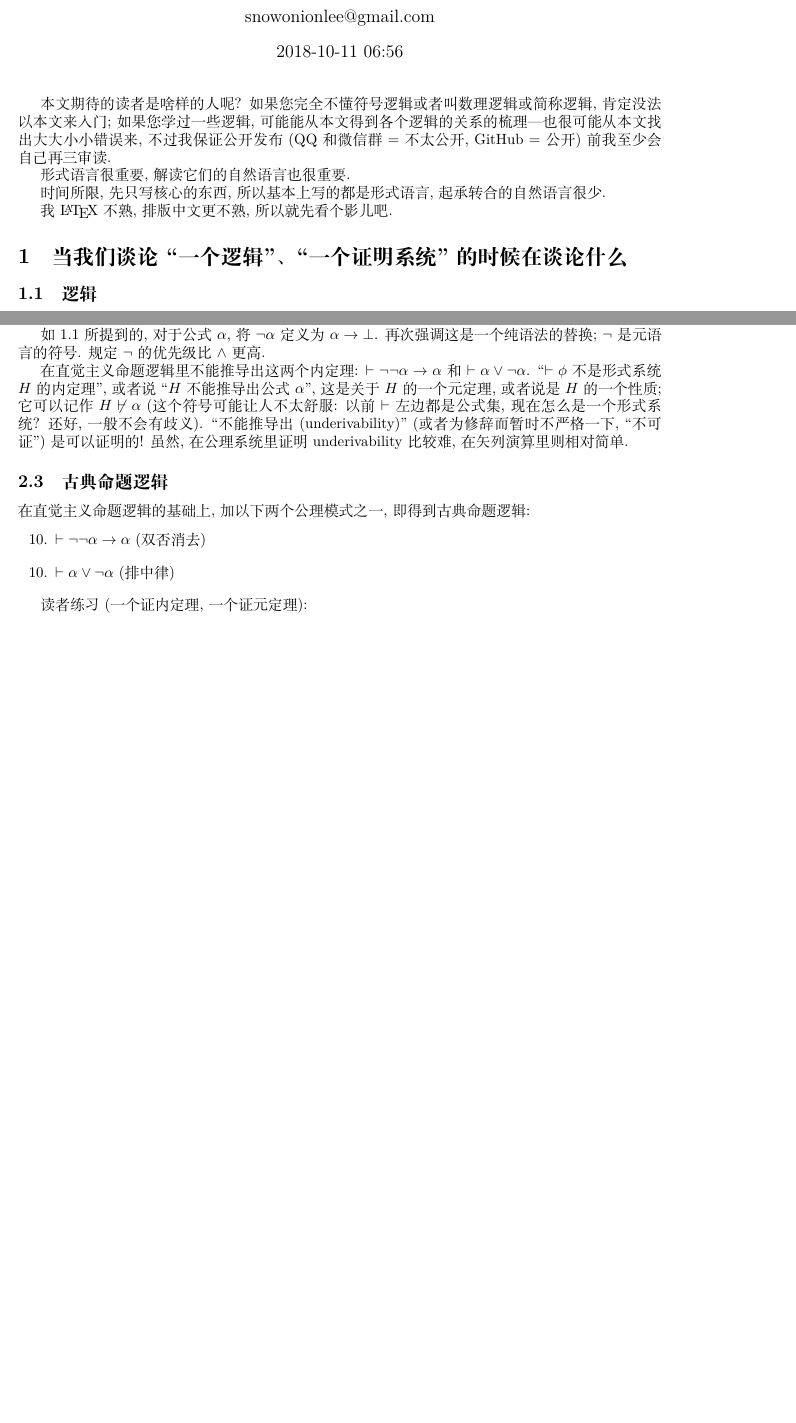
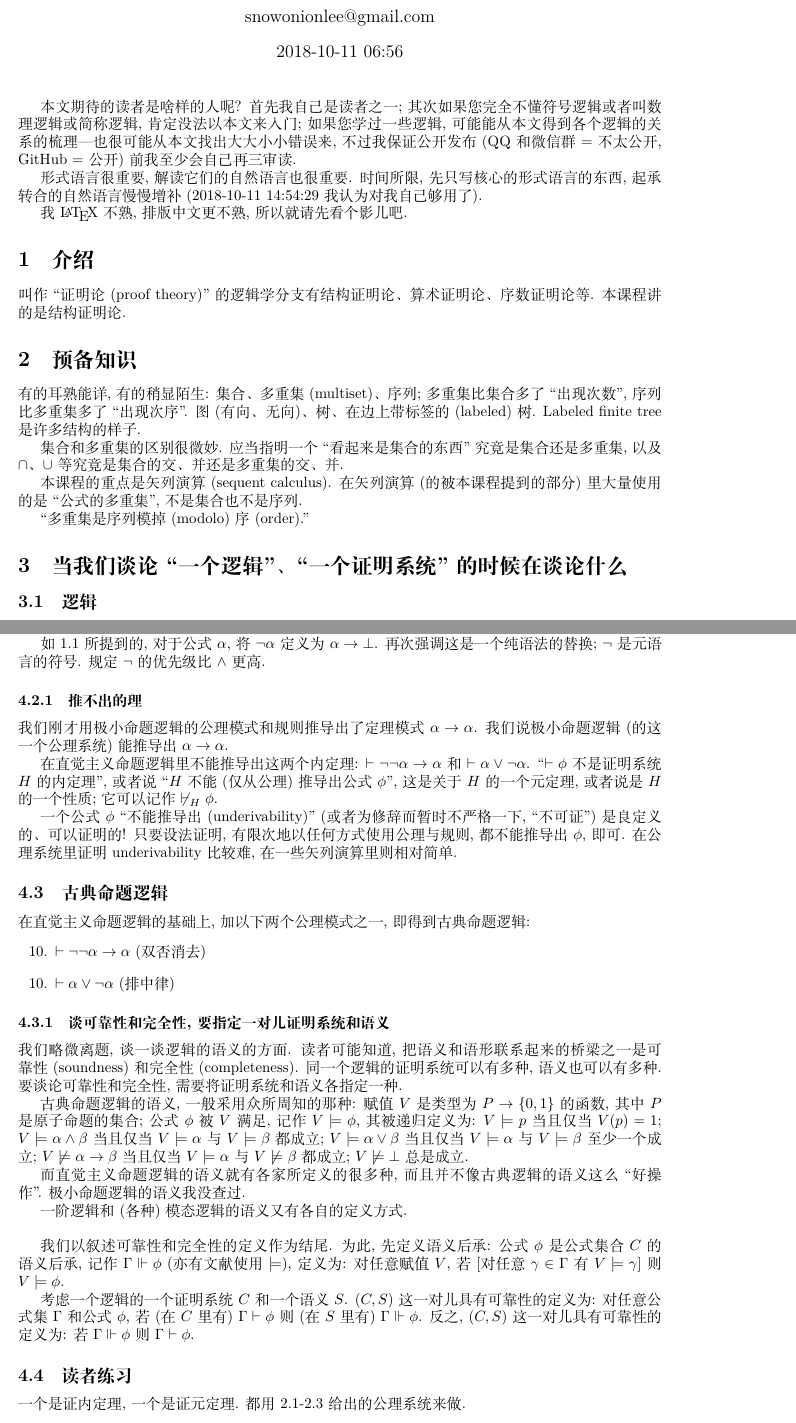
Before and after one commit to SnowOnion/Proof-Theory-Notes-zh_CN, a LaTeX document (week-01.tex): two parts of pages 1 and 3 of 4 before the commit and two parts of pages 1 and 4 of 5 after it, joined at a grey line, cut so that both start at the same text, the shorter picture padded with empty space. Compiled offline with XeLaTeX.

Commit message:
lecture 1 almost complete

```diff
--- a/week-01.tex
+++ b/week-01.tex
@@ -127,7 +127,7 @@
 %
 %\EQ
 
-\title{Junhua Yu 证明论 2017 - SOnion 笔记 (草稿)}
+\title{Junhua Yu 证明论 2017 - 第 1 课 - SOnion 笔记 (草稿)}
 \author{snowonionlee@gmail.com}
 \date{\DTMnow}
 
@@ -135,13 +135,25 @@
 
 \maketitle
 
-本文期待的读者是啥样的人呢? 如果您完全不懂符号逻辑或者叫数理逻辑或简称逻辑, 肯定没法以本文来入门; 如果您学过一些逻辑, 可能能从本文得到各个逻辑的关系的梳理---也很可能从本文找出大大小小错误来, 不过我保证公开发布 (QQ 和微信群 = 不太公开, GitHub = 公开) 前我至少会自己再三审读.
+本文期待的读者是啥样的人呢? 首先我自己是读者之一; 其次如果您完全不懂符号逻辑或者叫数理逻辑或简称逻辑, 肯定没法以本文来入门; 如果您学过一些逻辑, 可能能从本文得到各个逻辑的关系的梳理---也很可能从本文找出大大小小错误来, 不过我保证公开发布 (QQ 和微信群 = 不太公开, GitHub = 公开) 前我至少会自己再三审读.
 
-形式语言很重要, 解读它们的自然语言也很重要.
+形式语言很重要, 解读它们的自然语言也很重要. 时间所限, 先只写核心的形式语言的东西, 起承转合的自然语言慢慢增补 (2018-10-11 14:54:29 我认为对我自己够用了).
 
-时间所限, 先只写核心的东西, 所以基本上写的都是形式语言, 起承转合的自然语言很少.
+我 \LaTeX 不熟, 排版中文更不熟, 所以就请先看个影儿吧.
 
-我 \LaTeX 不熟, 排版中文更不熟, 所以就先看个影儿吧.
+\section{介绍}
+
+叫作``证明论(proof theory)''的逻辑学分支有结构证明论、算术证明论、序数证明论等. 本课程讲的是结构证明论.
+
+\section{预备知识}
+
+有的耳熟能详, 有的稍显陌生: 集合、多重集(multiset)、序列; 多重集比集合多了``出现次数'', 序列比多重集多了 ``出现次序''. 图 (有向、无向)、树、在边上带标签的 (labeled)树. Labeled finite tree 是许多结构的样子.
+
+集合和多重集的区别很微妙. 应当指明一个 ``看起来是集合的东西''究竟是集合还是多重集, 以及$\cap$、$\cup$ 等究竟是集合的交、并还是多重集的交、并.
+
+本课程的重点是矢列演算(sequent calculus). 在矢列演算(的被本课程提到的部分)里大量使用的是``公式的多重集'', 不是集合也不是序列.
+
+``多重集是序列模掉(modolo)序(order).''
 
 \section{当我们谈论``一个逻辑''、``一个证明系统''的时候在谈论什么}
 
@@ -298,7 +311,13 @@ MP 规则为:
 
 如 1.1 所提到的, 对于公式 $\a$, 将 $\neg \a$ 定义为 $\a \to \bot$. 再次强调这是一个纯语法的替换; $\neg$ 是元语言的符号. 规定 $\neg$ 的优先级比 $\land$ 更高.
 
-在直觉主义命题逻辑里不能推导出这两个内定理: $\vdash \neg \neg \a \to \a$ 和 $\vdash \a \lor \neg \a$. ``$\vdash \phi$ 不是形式系统 $H$ 的内定理'', 或者说 ``$H$ 不能推导出公式 $\a$'', 这是关于 $H$ 的一个元定理, 或者说是 $H$ 的一个性质; 它可以记作 $H \not\vdash \a$ (这个符号可能让人不太舒服: 以前 $\vdash$ 左边都是公式集, 现在怎么是一个形式系统? 还好, 一般不会有歧义). ``不能推导出 (underivability)'' (或者为修辞而暂时不严格一下, ``不可证'') 是可以证明的! 虽然, 在公理系统里证明 underivability 比较难, 在矢列演算里则相对简单.
+\subsubsection{推不出的理}
+
+我们刚才用极小命题逻辑的公理模式和规则推导出了定理模式 $\a \to \a$. 我们说极小命题逻辑 (的这一个公理系统) 能推导出 $\a \to \a$.
+
+在直觉主义命题逻辑里不能推导出这两个内定理: $\vdash \neg \neg \a \to \a$ 和 $\vdash \a \lor \neg \a$. ``$\vdash \phi$ 不是证明系统 $H$ 的内定理'', 或者说 ``$H$ 不能 (仅从公理) 推导出公式 $\phi$'', 这是关于 $H$ 的一个元定理, 或者说是 $H$ 的一个性质; 它可以记作 $\not\vdash_H \phi$.
+
+一个公式 $\phi$ ``不能推导出 (underivability)'' (或者为修辞而暂时不严格一下, ``不可证'') 是良定义的、可以证明的! 只要设法证明, 有限次地以任何方式使用公理与规则, 都不能推导出$\phi$, 即可. 在公理系统里证明 underivability 比较难, 在一些矢列演算里则相对简单.
 
 \subsection{古典命题逻辑}
 
@@ -310,7 +329,23 @@ MP 规则为:
 \item $\vdash \a \lor \neg \a$ (排中律)
 \end{enumerate}
 
-读者练习 (一个证内定理, 一个证元定理):
+\subsubsection{谈可靠性和完全性, 要指定一对儿证明系统和语义}
+
+我们略微离题, 谈一谈逻辑的语义的方面. 读者可能知道, 把语义和语形联系起来的桥梁之一是可靠性 (soundness) 和完全性 (completeness). 同一个逻辑的证明系统可以有多种, 语义也可以有多种. 要谈论可靠性和完全性, 需要将证明系统和语义各指定一种.
+
+古典命题逻辑的语义, 一般采用众所周知的那种: 赋值 $V$ 是类型为 $P \to \{0,1\}$ 的函数, 其中 $P$ 是原子命题的集合; 公式 $\phi$ 被 $V$ 满足, 记作 $V\models \phi$, 其被递归定义为: $V\models p$ 当且仅当 $V(p)=1$; $V\models \a \land \b$ 当且仅当 $V\models \a$ 与 $V\models \b$ 都成立; $V\models \a \lor \b$ 当且仅当 $V\models \a$ 与 $V\models \b$ 至少一个成立; $V\not\models \a \to \b$ 当且仅当 $V\models \a$ 与 $V\not\models \b$ 都成立; $V\not\models\bot$ 总是成立.
+
+而直觉主义命题逻辑的语义就有各家所定义的很多种, 而且并不像古典逻辑的语义这么 ``好操作''. 极小命题逻辑的语义我没查过.
+
+一阶逻辑和 (各种) 模态逻辑的语义又有各自的定义方式.\\
+
+我们以叙述可靠性和完全性的定义作为结尾. 为此, 先定义语义后承: 公式 $\phi$ 是公式集合 $C$ 的语义后承, 记作 $\C \Vdash \phi$ (亦有文献使用 $\models$), 定义为: 对任意赋值 $V$, 若[对任意 $\c \in \C$ 有 $V \models \c$]则 $V \models \phi$.
+
+考虑一个逻辑的一个证明系统 $C$ 和一个语义 $S$. $(C,S)$ 这一对儿具有可靠性的定义为: 对任意公式集 $\C$ 和公式 $\phi$, 若(在 $C$ 里有) $\C \vdash \phi$ 则(在 $S$ 里有) $\C \Vdash \phi$. 反之, $(C,S)$ 这一对儿具有可靠性的定义为: 若 $\C \Vdash \phi$ 则 $\C \vdash \phi$.
+
+\subsection{读者练习}
+
+一个是证内定理, 一个是证元定理. 都用 2.1-2.3 给出的公理系统来做.
 
 \begin{enumerate}
 \item 在古典命题逻辑里推导定理模式 $\vdash (\neg \b \to \neg \a) \to (\a \to \b)$.
```
Also changed, not shown: week-01.tex (23 more changed lines).
